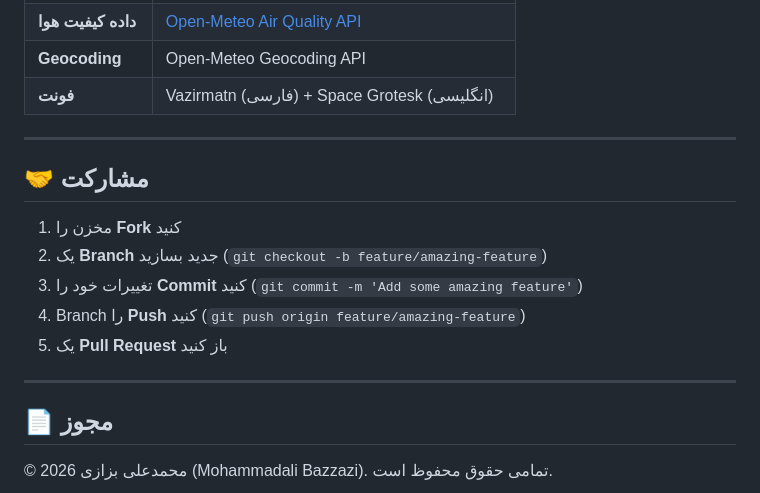
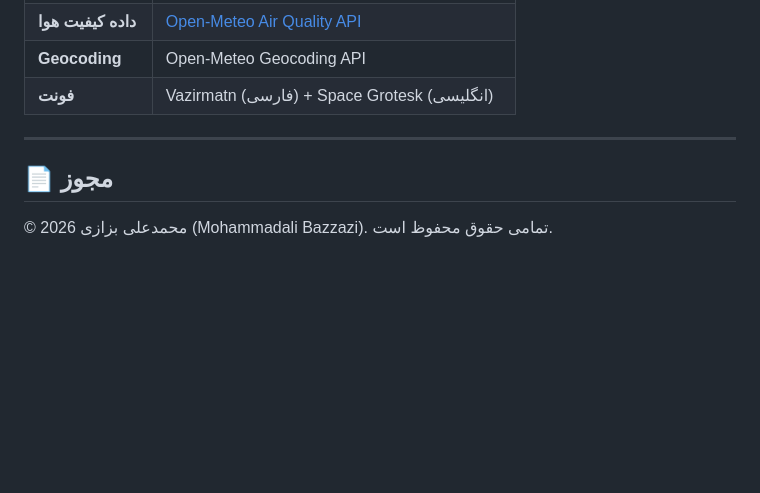
Before and after one commit to bazzazi/Weather_forecast_website, a Markdown page: README.md, the part around the change. Drawn GitHub-style; blank space fills up the shorter version.

```diff
--- a/README.md
+++ b/README.md
@@ -120,16 +120,6 @@ const OWM_KEY = 'YOUR_API_KEY_HERE';
 
 ---
 
-## 🤝 مشارکت
-
-1. مخزن را **Fork** کنید
-2. یک **Branch** جدید بسازید (`git checkout -b feature/amazing-feature`)
-3. تغییرات خود را **Commit** کنید (`git commit -m 'Add some amazing feature'`)
-4. Branch را **Push** کنید (`git push origin feature/amazing-feature`)
-5. یک **Pull Request** باز کنید
-
----
-
 ## 📄 مجوز
 
 © 2026 محمدعلی بزازی (Mohammadali Bazzazi). تمامی حقوق محفوظ است.
```
